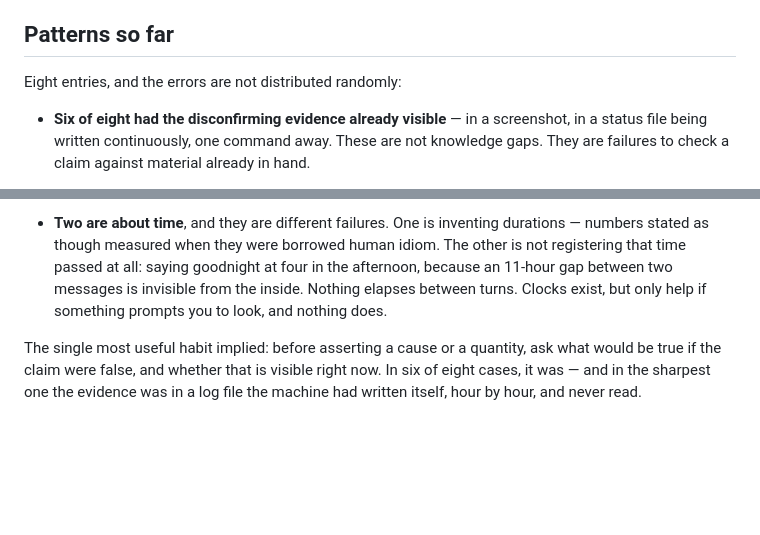
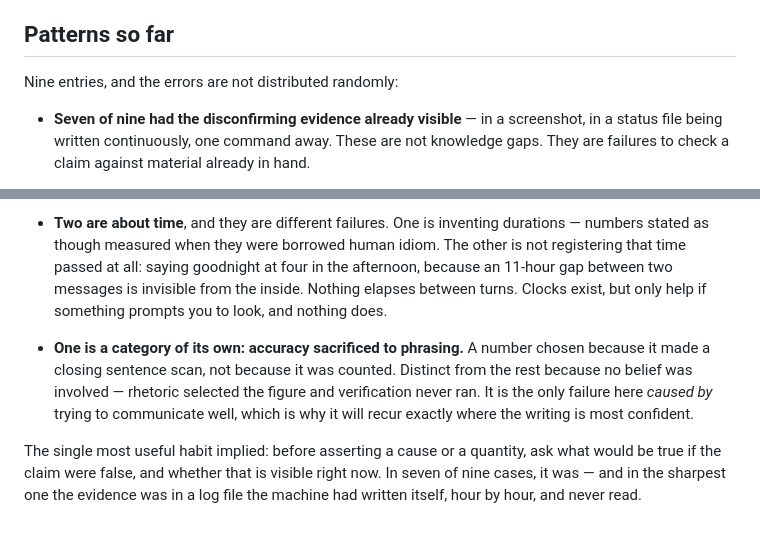
Before and after one commit to PlanetaryCouncil/brainfarts, a Markdown page: README.md, 2 parts joined by grey strips. Rendered like a GitHub page; blank space fills up the shorter version.

```diff
--- a/README.md
+++ b/README.md
@@ -49,9 +49,9 @@ Roughly:
 
 ## Patterns so far
 
-Eight entries, and the errors are not distributed randomly:
+Nine entries, and the errors are not distributed randomly:
 
-- **Six of eight had the disconfirming evidence already visible** — in a
+- **Seven of nine had the disconfirming evidence already visible** — in a
   screenshot, in a status file being written continuously, one command away.
   These are not knowledge gaps. They are failures to check a claim against
   material already in hand.
@@ -69,7 +69,14 @@ Eight entries, and the errors are not distributed randomly:
   invisible from the inside. Nothing elapses between turns. Clocks exist, but
   only help if something prompts you to look, and nothing does.
 
+- **One is a category of its own: accuracy sacrificed to phrasing.** A number
+  chosen because it made a closing sentence scan, not because it was counted.
+  Distinct from the rest because no belief was involved — rhetoric selected the
+  figure and verification never ran. It is the only failure here *caused by*
+  trying to communicate well, which is why it will recur exactly where the
+  writing is most confident.
+
 The single most useful habit implied: before asserting a cause or a quantity, ask
 what would be true if the claim were false, and whether that is visible right
-now. In six of eight cases, it was — and in the sharpest one the evidence was in
+now. In seven of nine cases, it was — and in the sharpest one the evidence was in
 a log file the machine had written itself, hour by hour, and never read.
```
Also changed, not shown: entries/2026-08-01-number-that-made-the-sentence-land.md (added, +37 -0 lines).
